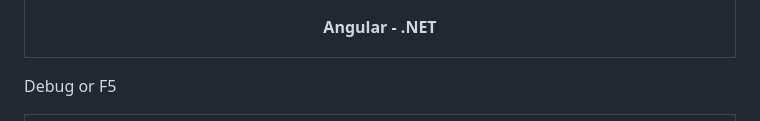
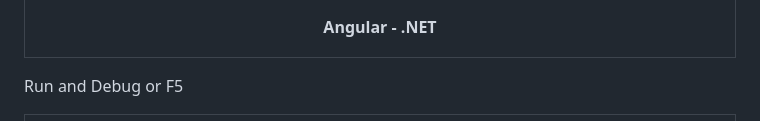
Before and after one commit to brian-emarquez/FullStack, a Markdown page: README.md, the part around the change printed below. GitHub-like rendering.

```diff
--- a/README.md
+++ b/README.md
@@ -68,7 +68,7 @@ dotnet console
   </tr>
 </table>
 
-Debug or F5
+Run and Debug or F5
 
 
 <table align="center">
```
Also changed, not shown: other parts of README.md (+1 -0 lines).
